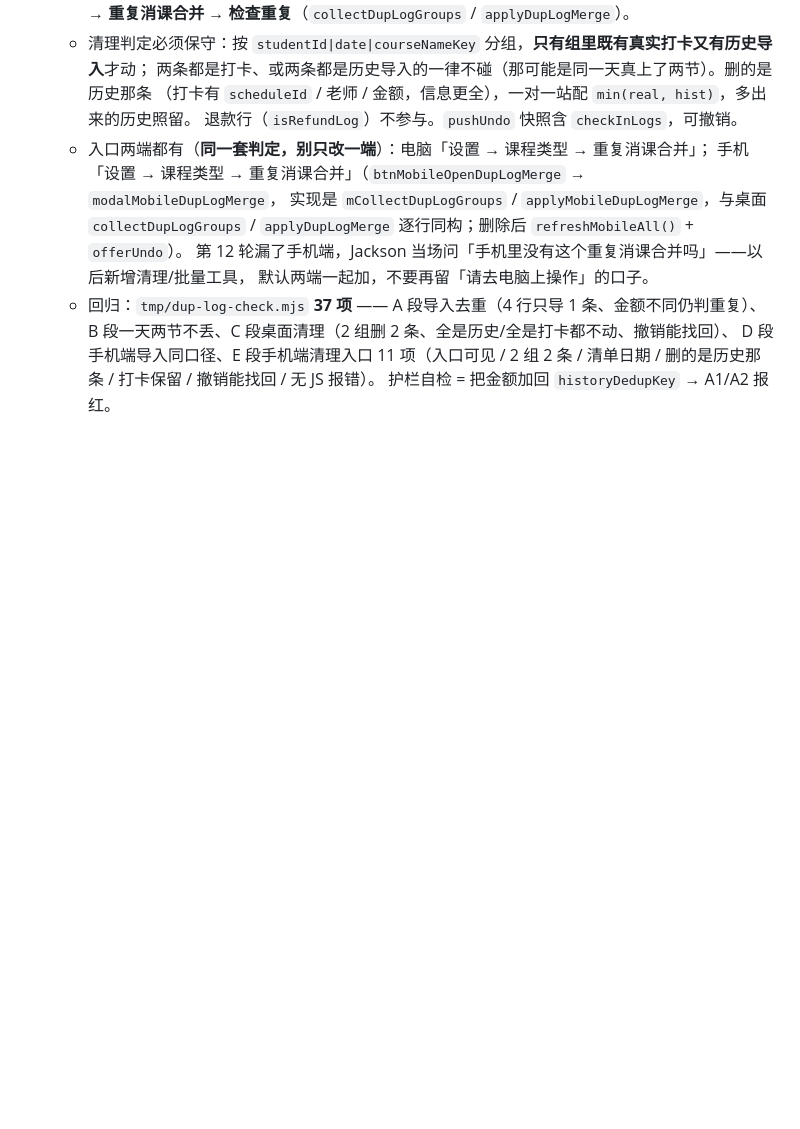
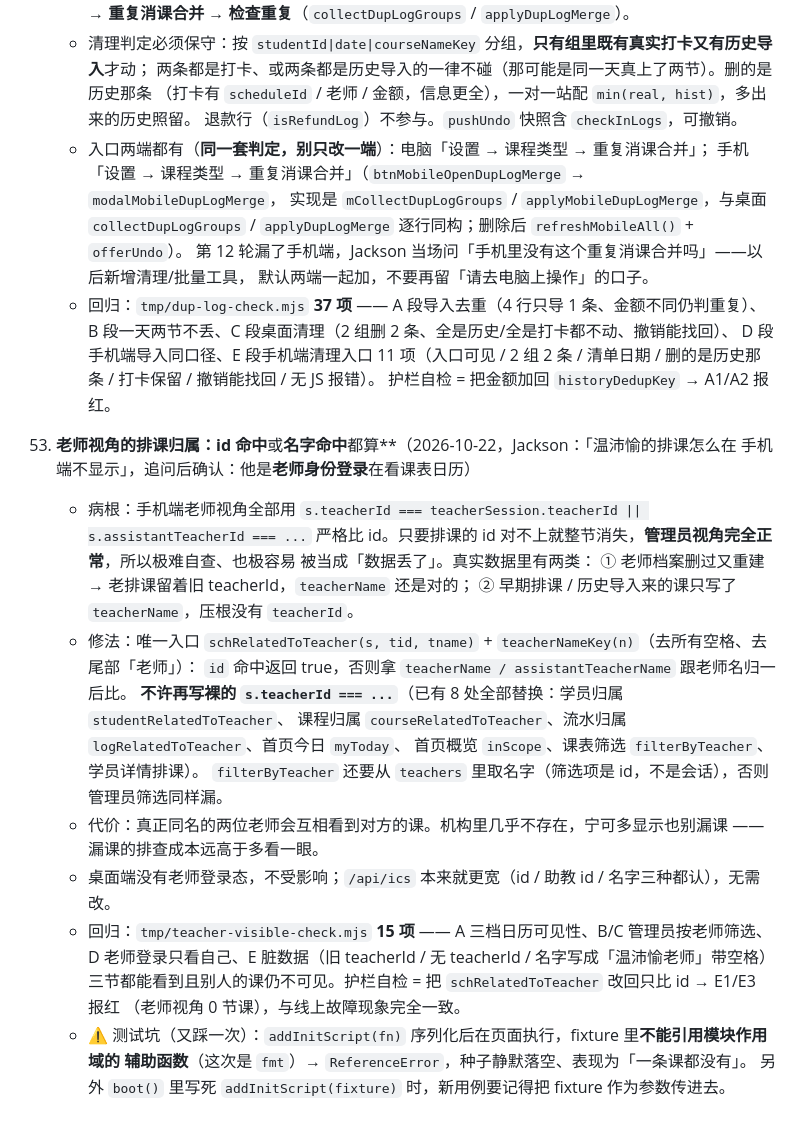
Before and after one commit to zerowind01/student-scheduler-web, a Markdown page: AGENTS.md, the part around the change. GitHub-like rendering; blank space fills up the shorter version.

Commit message:
docs(agents): 第 53 条 老师视角排课归属 id 或名字命中

```diff
--- a/AGENTS.md
+++ b/AGENTS.md
@@ -694,3 +694,27 @@ npx wrangler pages deploy . --project-name lesson-mate --branch main --commit-di
       D 段手机端导入同口径、E 段手机端清理入口 11 项（入口可见 / 2 组 2 条 / 清单日期 /
       删的是历史那条 / 打卡保留 / 撤销能找回 / 无 JS 报错）。
       护栏自检 = 把金额加回 `historyDedupKey` → A1/A2 报红。
+
+53. **老师视角的排课归属：id 命中**或**名字命中**都算**（2026-10-22，Jackson：「温沛愉的排课怎么在
+    手机端不显示」，追问后确认：他是**老师身份登录**在看课表日历）
+    - 病根：手机端老师视角全部用 `s.teacherId === teacherSession.teacherId || s.assistantTeacherId === ...`
+      严格比 id。只要排课的 id 对不上就整节消失，**管理员视角完全正常**，所以极难自查、也极容易
+      被当成「数据丢了」。真实数据里有两类：
+      ① 老师档案删过又重建 → 老排课留着旧 teacherId，`teacherName` 还是对的；
+      ② 早期排课 / 历史导入来的课只写了 `teacherName`，压根没有 `teacherId`。
+    - 修法：唯一入口 `schRelatedToTeacher(s, tid, tname)` + `teacherNameKey(n)`（去所有空格、去尾部「老师」）：
+      `id` 命中返回 true，否则拿 `teacherName / assistantTeacherName` 跟老师名归一后比。
+      **不许再写裸的 `s.teacherId === ...`**（已有 8 处全部替换：学员归属 `studentRelatedToTeacher`、
+      课程归属 `courseRelatedToTeacher`、流水归属 `logRelatedToTeacher`、首页今日 `myToday`、
+      首页概览 `inScope`、课表筛选 `filterByTeacher`、学员详情排课）。
+      `filterByTeacher` 还要从 `teachers` 里取名字（筛选项是 id，不是会话），否则管理员筛选同样漏。
+    - 代价：真正同名的两位老师会互相看到对方的课。机构里几乎不存在，宁可多显示也别漏课
+      —— 漏课的排查成本远高于多看一眼。
+    - 桌面端没有老师登录态，不受影响；`/api/ics` 本来就更宽（id / 助教 id / 名字三种都认），无需改。
+    - 回归：`tmp/teacher-visible-check.mjs` **15 项** —— A 三档日历可见性、B/C 管理员按老师筛选、
+      D 老师登录只看自己、E 脏数据（旧 teacherId / 无 teacherId / 名字写成「温沛愉老师」带空格）
+      三节都能看到且别人的课仍不可见。护栏自检 = 把 `schRelatedToTeacher` 改回只比 id → E1/E3 报红
+      （老师视角 0 节课），与线上故障现象完全一致。
+    - ⚠️ 测试坑（又踩一次）：`addInitScript(fn)` 序列化后在页面执行，fixture 里**不能引用模块作用域的
+      辅助函数**（这次是 `fmt`）→ `ReferenceError`，种子静默落空、表现为「一条课都没有」。
+      另外 `boot()` 里写死 `addInitScript(fixture)` 时，新用例要记得把 fixture 作为参数传进去。
```
